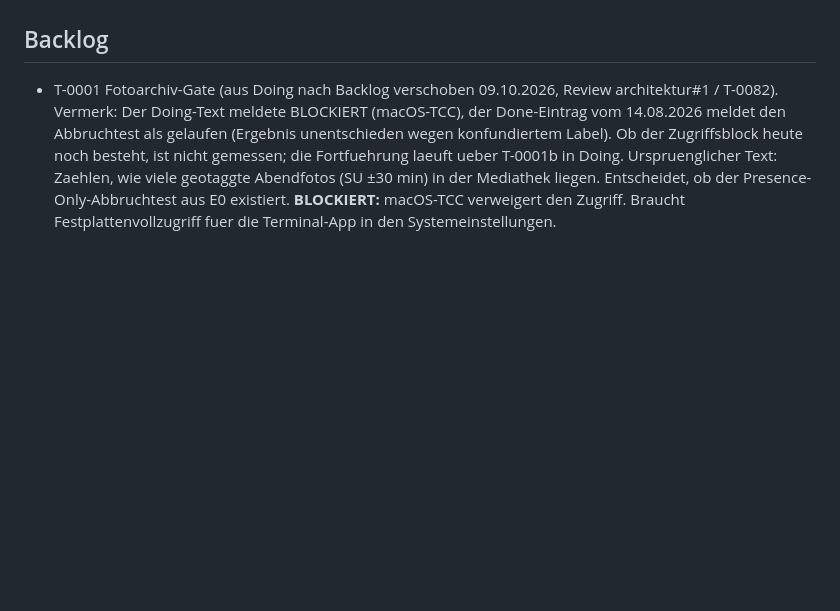
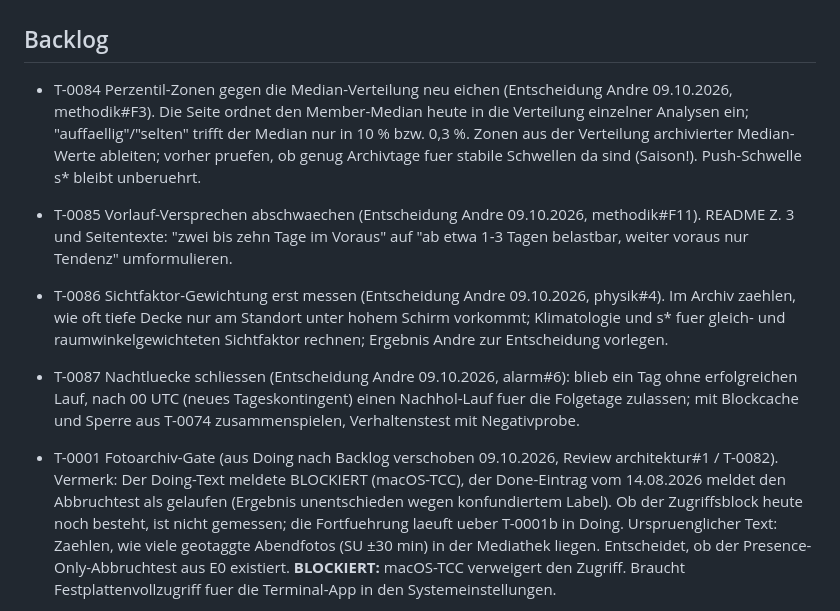
Before and after one commit to Xindaan/streulicht, a Markdown page: TASK.md, the part around the change. Drawn GitHub-style; blank space fills up the shorter version.

Commit message:
Vier Entscheidungen zum Review als Tasks: Perzentil neu eichen, Vorlauf ehrlicher, Sichtfaktor messen, Nachtluecke
T-0084 bis T-0087, entschieden von Andre am 09.10.2026.

Co-Authored-By: Claude Opus 5.5 <noreply@anthropic.com>

```diff
--- a/TASK.md
+++ b/TASK.md
@@ -183,6 +183,24 @@ E-Mail-Adresse aus dem Messblock von T-0072 entfernen (wn3#F8). Entscheidung
 Andre (oeffentliches Repo). Befunde betrieb#7, architektur#5, wn3#F8.
 
 ## Backlog
+
+- T-0084 Perzentil-Zonen gegen die Median-Verteilung neu eichen (Entscheidung
+  Andre 09.10.2026, methodik#F3). Die Seite ordnet den Member-Median heute in
+  die Verteilung einzelner Analysen ein; "auffaellig"/"selten" trifft der
+  Median nur in 10 % bzw. 0,3 %. Zonen aus der Verteilung archivierter
+  Median-Werte ableiten; vorher pruefen, ob genug Archivtage fuer stabile
+  Schwellen da sind (Saison!). Push-Schwelle s* bleibt unberuehrt.
+- T-0085 Vorlauf-Versprechen abschwaechen (Entscheidung Andre 09.10.2026,
+  methodik#F11). README Z. 3 und Seitentexte: "zwei bis zehn Tage im Voraus"
+  auf "ab etwa 1-3 Tagen belastbar, weiter voraus nur Tendenz" umformulieren.
+- T-0086 Sichtfaktor-Gewichtung erst messen (Entscheidung Andre 09.10.2026,
+  physik#4). Im Archiv zaehlen, wie oft tiefe Decke nur am Standort unter hohem
+  Schirm vorkommt; Klimatologie und s* fuer gleich- und raumwinkelgewichteten
+  Sichtfaktor rechnen; Ergebnis Andre zur Entscheidung vorlegen.
+- T-0087 Nachtluecke schliessen (Entscheidung Andre 09.10.2026, alarm#6):
+  blieb ein Tag ohne erfolgreichen Lauf, nach 00 UTC (neues Tageskontingent)
+  einen Nachhol-Lauf fuer die Folgetage zulassen; mit Blockcache und Sperre
+  aus T-0074 zusammenspielen, Verhaltenstest mit Negativprobe.
 
 - T-0001 Fotoarchiv-Gate (aus Doing nach Backlog verschoben 09.10.2026,
   Review architektur#1 / T-0082). Vermerk: Der Doing-Text meldete BLOCKIERT
```
